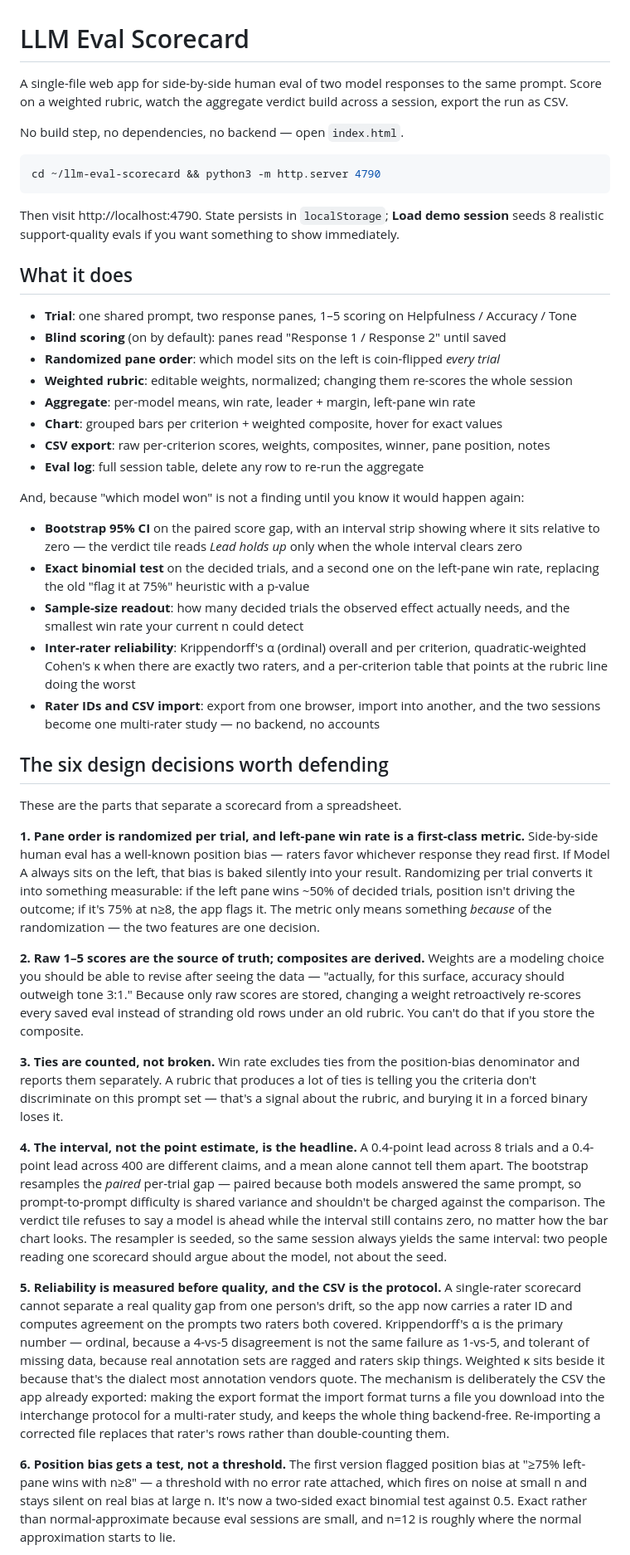
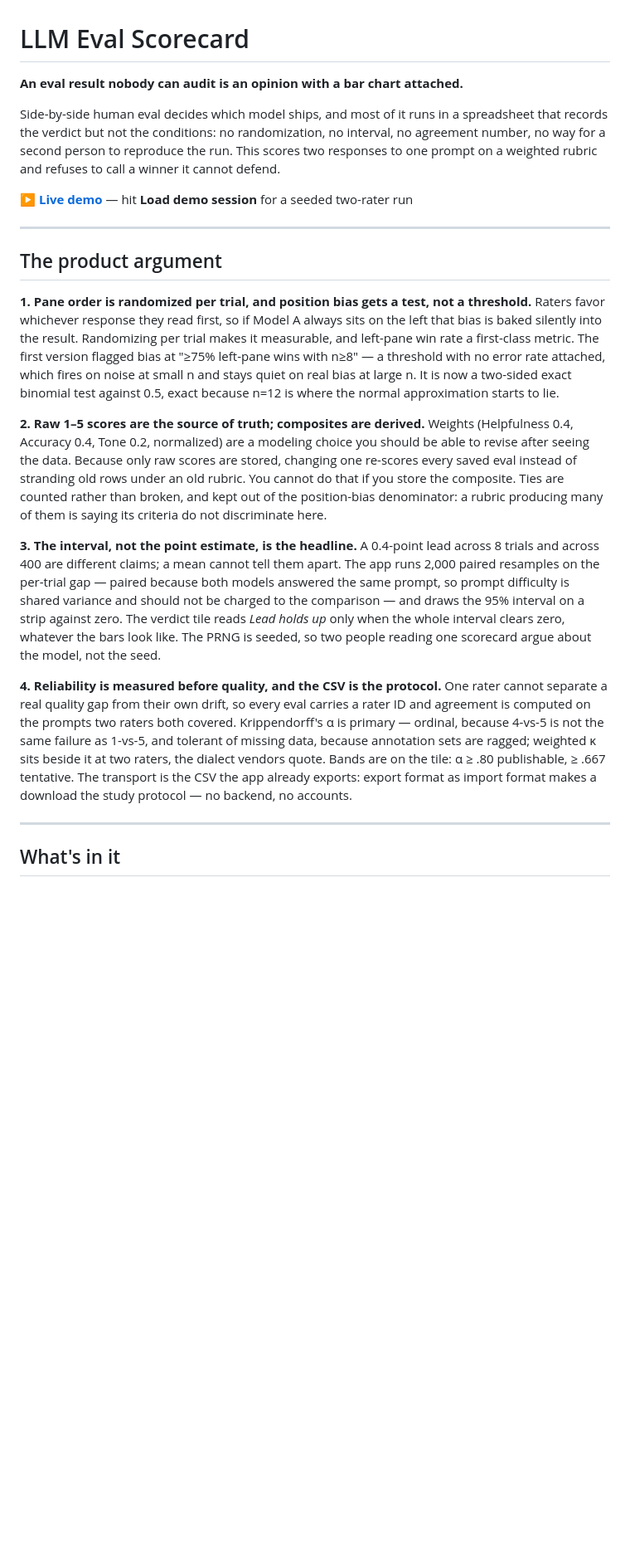
Before and after one commit to chloe4ai/llm-eval-scorecard, a Markdown page: README.md, the part around one of its changes. Shown at 83% size. Rendered like a GitHub page; blank space fills up the shorter version.

Commit message:
Rewrite README: lead with the product argument, link the live demo, name the limits

````diff
--- a/README.md
+++ b/README.md
@@ -1,91 +1,28 @@
 # LLM Eval Scorecard
 
-A single-file web app for side-by-side human eval of two model responses to the same
-prompt. Score on a weighted rubric, watch the aggregate verdict build across a session,
-export the run as CSV.
+**An eval result nobody can audit is an opinion with a bar chart attached.**
 
-No build step, no dependencies, no backend — open `index.html`.
+Side-by-side human eval decides which model ships, and most of it runs in a spreadsheet that records the verdict but not the conditions: no randomization, no interval, no agreement number, no way for a second person to reproduce the run. This scores two responses to one prompt on a weighted rubric and refuses to call a winner it cannot defend.
 
-```bash
-cd ~/llm-eval-scorecard && python3 -m http.server 4790
-```
+▶ **[Live demo](https://chloe4ai.github.io/llm-eval-scorecard/)** — hit **Load demo session** for a seeded two-rater run
 
-Then visit http://localhost:4790. State persists in `localStorage`; **Load demo session**
-seeds 8 realistic support-quality evals if you want something to show immediately.
+---
 
-## What it does
+## The product argument
 
-- **Trial**: one shared prompt, two response panes, 1–5 scoring on Helpfulness / Accuracy / Tone
-- **Blind scoring** (on by default): panes read "Response 1 / Response 2" until saved
-- **Randomized pane order**: which model sits on the left is coin-flipped *every trial*
-- **Weighted rubric**: editable weights, normalized; changing them re-scores the whole session
-- **Aggregate**: per-model means, win rate, leader + margin, left-pane win rate
-- **Chart**: grouped bars per criterion + weighted composite, hover for exact values
-- **CSV export**: raw per-criterion scores, weights, composites, winner, pane position, notes
-- **Eval log**: full session table, delete any row to re-run the aggregate
-
-And, because "which model won" is not a finding until you know it would happen again:
-
-- **Bootstrap 95% CI** on the paired score gap, with an interval strip showing where it
-  sits relative to zero — the verdict tile reads *Lead holds up* only when the whole
-  interval clears zero
-- **Exact binomial test** on the decided trials, and a second one on the left-pane win
-  rate, replacing the old "flag it at 75%" heuristic with a p-value
-- **Sample-size readout**: how many decided trials the observed effect actually needs,
-  and the smallest win rate your current n could detect
-- **Inter-rater reliability**: Krippendorff's α (ordinal) overall and per criterion,
-  quadratic-weighted Cohen's κ when there are exactly two raters, and a per-criterion
-  table that points at the rubric line doing the worst
-- **Rater IDs and CSV import**: export from one browser, import into another, and the
-  two sessions become one multi-rater study — no backend, no accounts
-
-## The six design decisions worth defending
-
-These are the parts that separate a scorecard from a spreadsheet.
-
-**1. Pane order is randomized per trial, and left-pane win rate is a first-class metric.**
-Side-by-side human eval has a well-known position bias — raters favor whichever response
-they read first. If Model A always sits on the left, that bias is baked silently into your
-result. Randomizing per trial converts it into something measurable: if the left pane wins
-~50% of decided trials, position isn't driving the outcome; if it's 75% at n≥8, the app
-flags it. The metric only means something *because* of the randomization — the two features
-are one decision.
+**1. Pane order is randomized per trial, and position bias gets a test, not a threshold.**
+Raters favor whichever response they read first, so if Model A always sits on the left that bias is baked silently into the result. Randomizing per trial makes it measurable, and left-pane win rate a first-class metric. The first version flagged bias at "≥75% left-pane wins with n≥8" — a threshold with no error rate attached, which fires on noise at small n and stays quiet on real bias at large n. It is now a two-sided exact binomial test against 0.5, exact because n=12 is where the normal approximation starts to lie.
 
 **2. Raw 1–5 scores are the source of truth; composites are derived.**
-Weights are a modeling choice you should be able to revise after seeing the data — "actually,
-for this surface, accuracy should outweigh tone 3:1." Because only raw scores are stored,
-changing a weight retroactively re-scores every saved eval instead of stranding old rows
-under an old rubric. You can't do that if you store the composite.
+Weights (Helpfulness 0.4, Accuracy 0.4, Tone 0.2, normalized) are a modeling choice you should be able to revise after seeing the data. Because only raw scores are stored, changing one re-scores every saved eval instead of stranding old rows under an old rubric. You cannot do that if you store the composite. Ties are counted rather than broken, and kept out of the position-bias denominator: a rubric producing many of them is saying its criteria do not discriminate here.
 
-**3. Ties are counted, not broken.**
-Win rate excludes ties from the position-bias denominator and reports them separately. A
-rubric that produces a lot of ties is telling you the criteria don't discriminate on this
-prompt set — that's a signal about the rubric, and burying it in a forced binary loses it.
+**3. The interval, not the point estimate, is the headline.**
+A 0.4-point lead across 8 trials and across 400 are different claims; a mean cannot tell them apart. The app runs 2,000 paired resamples on the per-trial gap — paired because both models answered the same prompt, so prompt difficulty is shared variance and should not be charged to the comparison — and draws the 95% interval on a strip against zero. The verdict tile reads *Lead holds up* only when the whole interval clears zero, whatever the bars look like. The PRNG is seeded, so two people reading one scorecard argue about the model, not the seed.
 
-**4. The interval, not the point estimate, is the headline.**
-A 0.4-point lead across 8 trials and a 0.4-point lead across 400 are different claims, and
-a mean alone cannot tell them apart. The bootstrap resamples the *paired* per-trial gap —
-paired because both models answered the same prompt, so prompt-to-prompt difficulty is
-shared variance and shouldn't be charged against the comparison. The verdict tile refuses
-to say a model is ahead while the interval still contains zero, no matter how the bar chart
-looks. The resampler is seeded, so the same session always yields the same interval: two
-people reading one scorecard should argue about the model, not about the seed.
+**4. Reliability is measured before quality, and the CSV is the protocol.**
+One rater cannot separate a real quality gap from their own drift, so every eval carries a rater ID and agreement is computed on the prompts two raters both covered. Krippendorff's α is primary — ordinal, because 4-vs-5 is not the same failure as 1-vs-5, and tolerant of missing data, because annotation sets are ragged; weighted κ sits beside it at two raters, the dialect vendors quote. Bands are on the tile: α ≥ .80 publishable, ≥ .667 tentative. The transport is the CSV the app already exports: export format as import format makes a download the study protocol — no backend, no accounts.
 
-**5. Reliability is measured before quality, and the CSV is the protocol.**
-A single-rater scorecard cannot separate a real quality gap from one person's drift, so the
-app now carries a rater ID and computes agreement on the prompts two raters both covered.
-Krippendorff's α is the primary number — ordinal, because a 4-vs-5 disagreement is not the
-same failure as 1-vs-5, and tolerant of missing data, because real annotation sets are
-ragged and raters skip things. Weighted κ sits beside it because that's the dialect most
-annotation vendors quote. The mechanism is deliberately the CSV the app already exported:
-making the export format the import format turns a file you download into the interchange
-protocol for a multi-rater study, and keeps the whole thing backend-free. Re-importing a
-corrected file replaces that rater's rows rather than double-counting them.
+---
 
-**6. Position bias gets a test, not a threshold.**
-The first version flagged position bias at "≥75% left-pane wins with n≥8" — a threshold with
-no error rate attached, which fires on noise at small n and stays silent on real bias at
-large n. It's now a two-sided exact binomial test against 0.5. Exact rather than
-normal-approximate because eval sessions are small, and n=12 is roughly where the normal
-approximation starts to lie.
+## What's in it
 
````
Also changed, not shown: other parts of README.md (+26 -39 lines).
